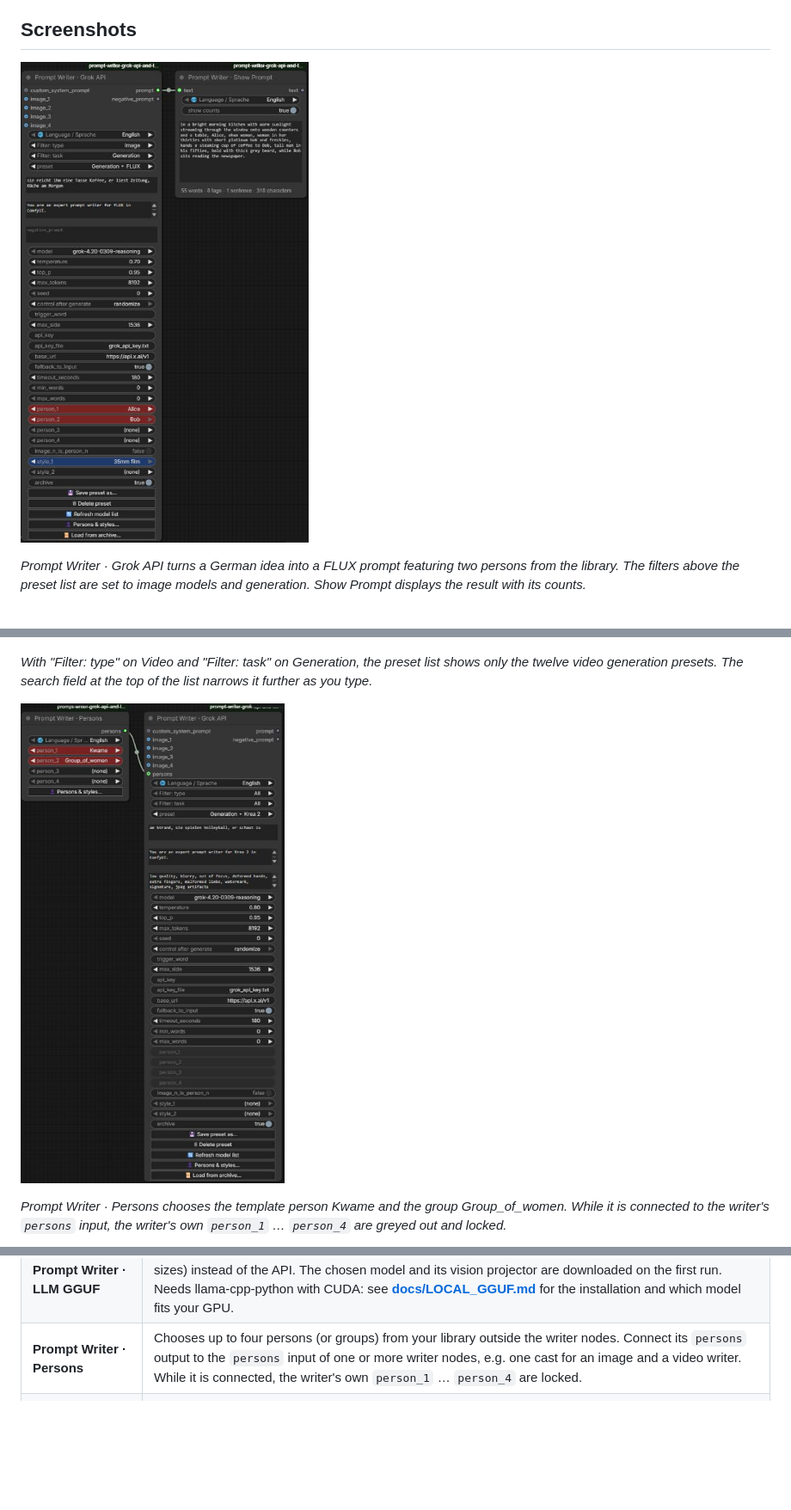
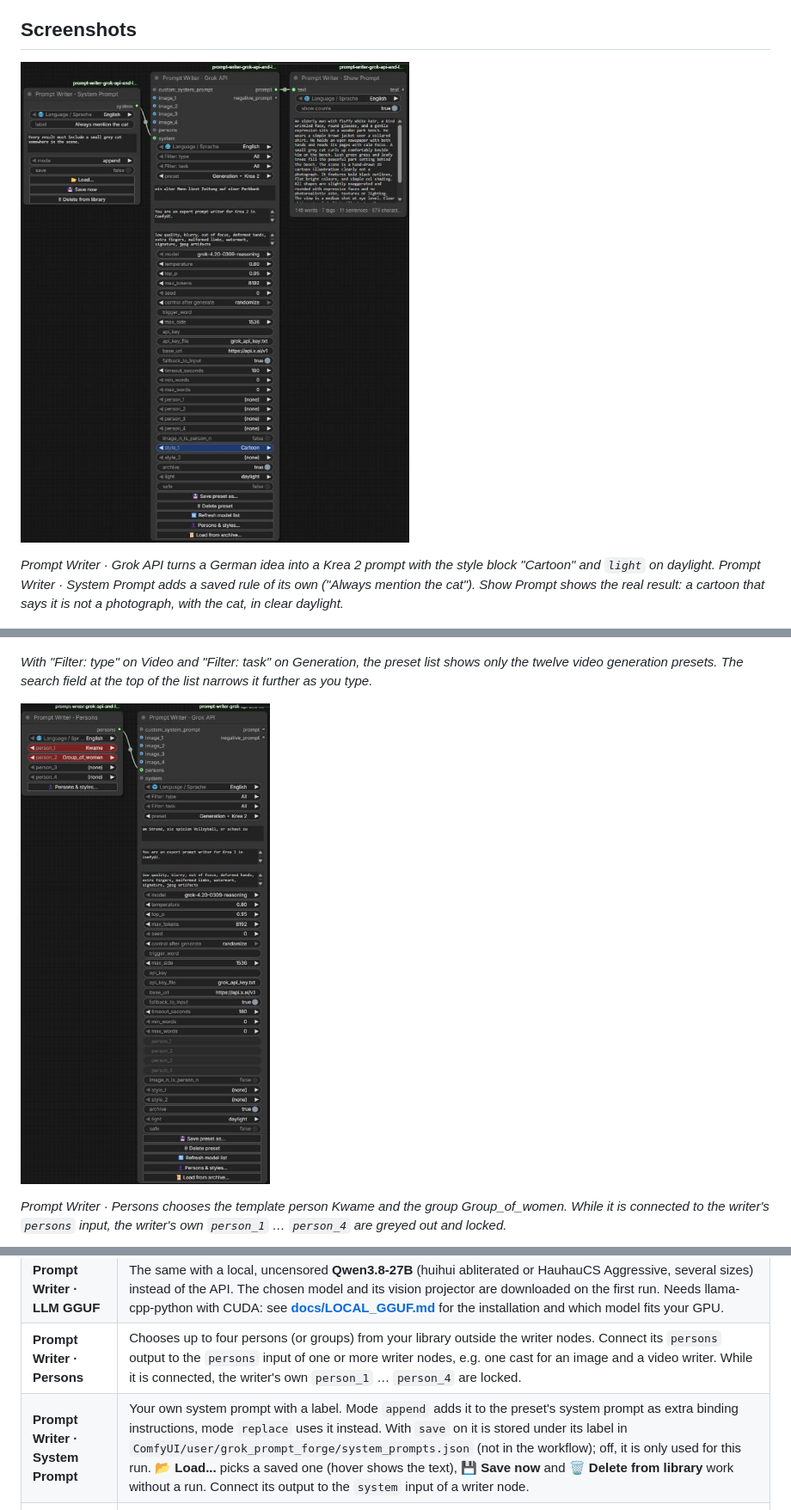
Before and after one commit to Slartibart23/prompt-writer-grok-api-and-llm-gguf, a Markdown page: README.md, 3 parts joined by grey strips. Shown at 86% size. Drawn GitHub-style; pictures changed too: docs/images/nodes_overview.png, docs/images/persons_node.png; blank space fills up the shorter version.

```diff
--- a/README.md
+++ b/README.md
@@ -24,5 +24,5 @@ Both nodes share everything else:
 
-*Prompt Writer · Grok API turns a German idea into a FLUX prompt featuring two persons from the library. The filters above the preset list are set to image models and generation. Show Prompt displays the result with its counts.*
+*Prompt Writer · Grok API turns a German idea into a Krea 2 prompt with the style block "Cartoon" and `light` on daylight. Prompt Writer · System Prompt adds a saved rule of its own ("Always mention the cat"). Show Prompt shows the real result: a cartoon that says it is not a photograph, with the cat, in clear daylight.*
 
 ![The preset list filtered to video models and generation](docs/images/preset_filter.png)
 
@@ -78,6 +78,7 @@ All nodes are in the node menu under **Prompt Writer**.
 | **Prompt Writer · Grok API** | Prompt writing, caption rewriting and image captioning through the xAI Grok API. It has four optional image inputs, a custom system prompt input and 58 built-in task presets. You can save your own presets, pick up to four persons and two style blocks from your library, and reload results from the archive. Outputs `prompt` and `negative_prompt`. |
 | **Prompt Writer · LLM GGUF** | The same with a local, uncensored **Qwen3.8-27B** (huihui abliterated or HauhauCS Aggressive, several sizes) instead of the API. The chosen model and its vision projector are downloaded on the first run. Needs llama-cpp-python with CUDA: see **[docs/LOCAL_GGUF.md](docs/LOCAL_GGUF.md)** for the installation and which model fits your GPU. |
 | **Prompt Writer · Persons** | Chooses up to four persons (or groups) from your library outside the writer nodes. Connect its `persons` output to the `persons` input of one or more writer nodes, e.g. one cast for an image and a video writer. While it is connected, the writer's own `person_1` … `person_4` are locked. |
+| **Prompt Writer · System Prompt** | Your own system prompt with a label. Mode `append` adds it to the preset's system prompt as extra binding instructions, mode `replace` uses it instead. With `save` on it is stored under its label in `ComfyUI/user/grok_prompt_forge/system_prompts.json` (not in the workflow); off, it is only used for this run. **📂 Load...** picks a saved one (hover shows the text), **💾 Save now** and **🗑 Delete from library** work without a run. Connect its output to the `system` input of a writer node. |
 | **Prompt Writer · Show Prompt** | Shows a text on the node and passes it on unchanged. Below the text, a status line counts words, tags (comma-separated parts), sentences and characters; switch it off with "show counts". Counting is done locally, needs no API call, and never re-runs anything. The last text is kept with the workflow. |
 | **Prompt Writer · System Prompt Loader** | Loads a system prompt from a `.txt` file and reloads it automatically when the file changes. Connect it to `custom_system_prompt`. |
 | **Prompt Writer · Text File Loader** | Loads `.txt` files from any folder one after another, in natural sort order, for batch runs. Outputs the text, the filename without extension, the full path and the file count. |
```
Also changed, not shown: other parts of README.md (+18 -10 lines), CHANGELOG.md (+10 -0 lines), docs/images/local_node.png, docs/images/tooltip.png, 12 other files.
